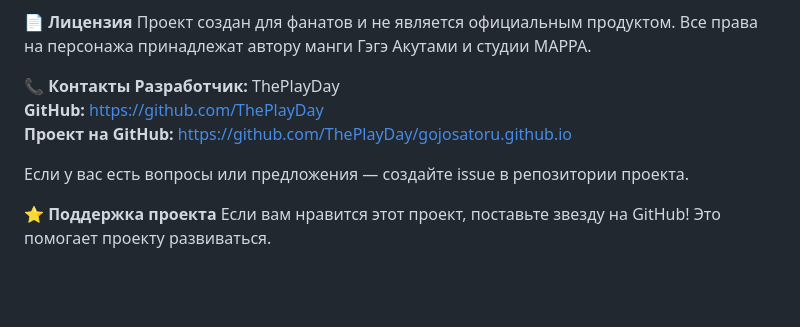
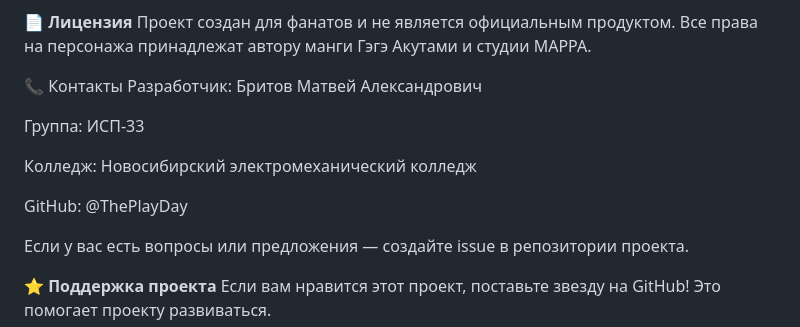
Before and after one commit to ThePlayDay/gojosatoru.github.io, a Markdown page: README.md, the part around the change. GitHub-like rendering; blank space fills up the shorter version.

```diff
--- a/README.md
+++ b/README.md
@@ -58,10 +58,13 @@
 📄 **Лицензия**
 Проект создан для фанатов и не является официальным продуктом. Все права на персонажа принадлежат автору манги Гэгэ Акутами и студии MAPPA.
 
-📞 **Контакты**
-**Разработчик:** ThePlayDay
-**GitHub:** [https://github.com/ThePlayDay](https://github.com/ThePlayDay)
-**Проект на GitHub:** [https://github.com/ThePlayDay/gojosatoru.github.io](https://github.com/ThePlayDay/gojosatoru.github.io)
+📞 Контакты Разработчик: Бритов Матвей Александрович
+
+Группа: ИСП-33
+
+Колледж: Новосибирский электромеханический колледж
+
+GitHub: @ThePlayDay
 
 Если у вас есть вопросы или предложения — создайте issue в репозитории проекта.
 
```
